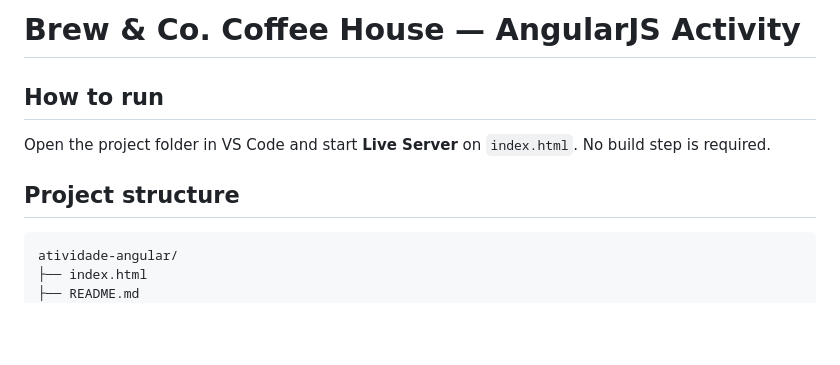
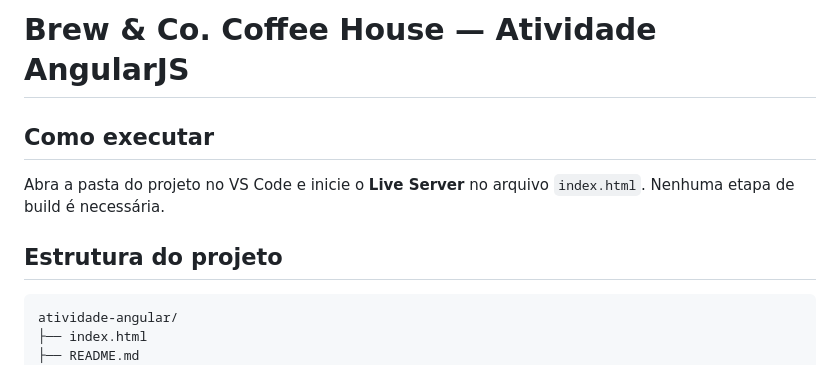
Before and after one commit to Bebraga12/atividade-angularJs, a Markdown page: README.md, the part around one of its changes. GitHub-like rendering; blank space fills up the shorter version.

Commit message:
mudanças no readme

````diff
--- a/README.md
+++ b/README.md
@@ -1,9 +1,9 @@
-# Brew & Co. Coffee House — AngularJS Activity
+# Brew & Co. Coffee House — Atividade AngularJS
 
-## How to run
-Open the project folder in VS Code and start **Live Server** on `index.html`. No build step is required.
+## Como executar
+Abra a pasta do projeto no VS Code e inicie o **Live Server** no arquivo `index.html`. Nenhuma etapa de build é necessária.
 
-## Project structure
+## Estrutura do projeto
 ```text
 atividade-angular/
 ├── index.html
````
Also changed, not shown: other parts of README.md (+32 -32 lines).
